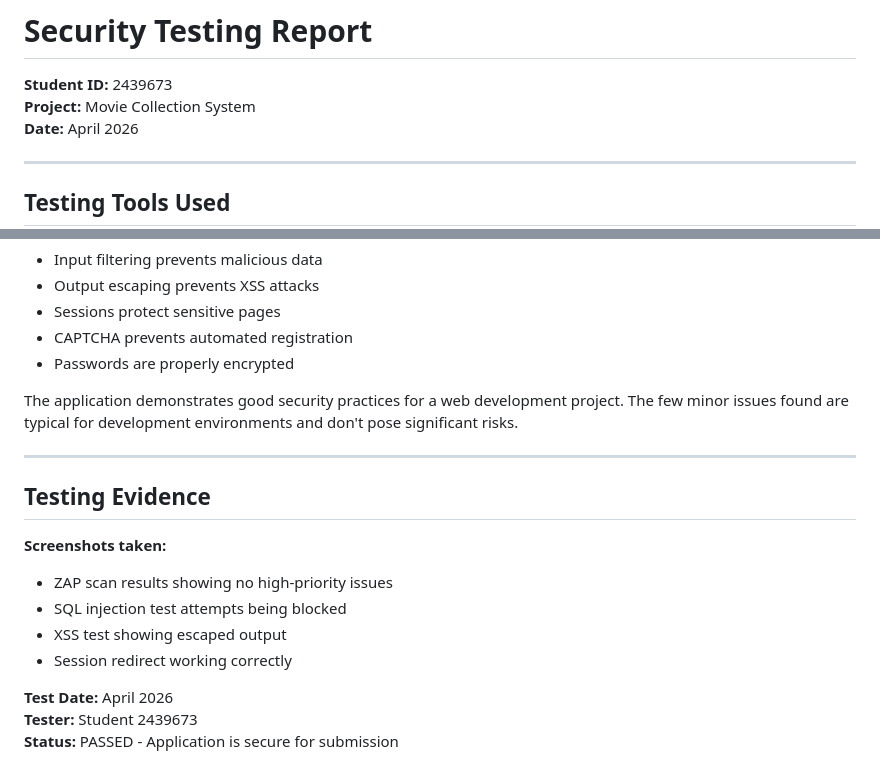
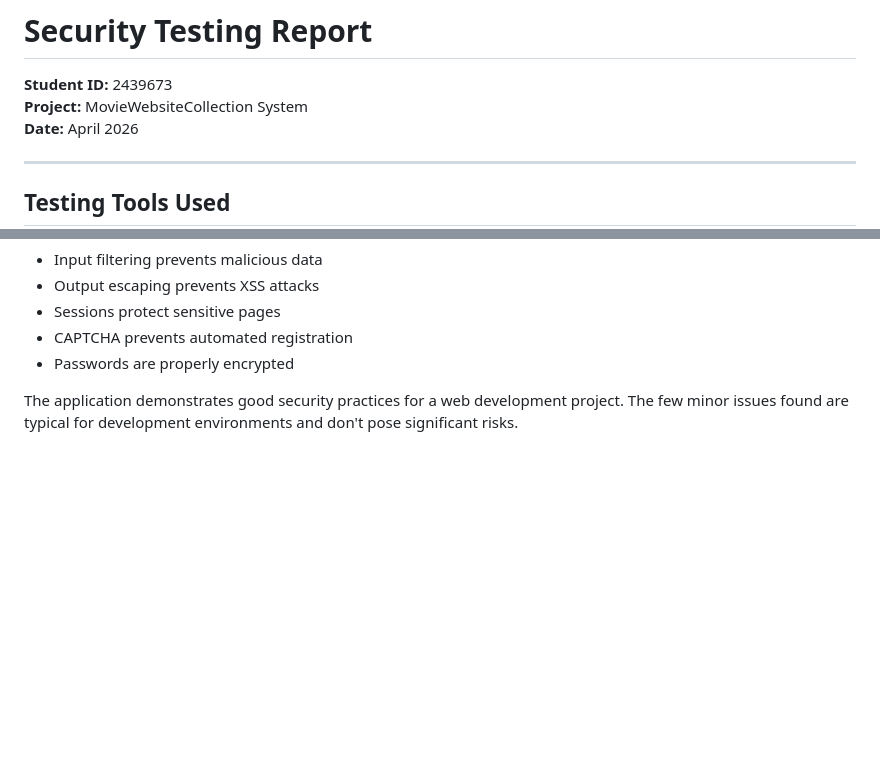
Before and after one commit to tamangdilip966/MoviesWebsiteCollection, a Markdown page: SECURITY_TESTING.md, 2 parts joined by grey strips. Rendered like a GitHub page; blank space fills up the shorter version.

Commit message:
SECURITY_TESTING
Updated project name and refined security testing sections.

```diff
--- a/SECURITY_TESTING.md
+++ b/SECURITY_TESTING.md
@@ -1,7 +1,7 @@
 # Security Testing Report
 
 **Student ID:** 2439673
-**Project:** Movie Collection System
+**Project:** MovieWebsiteCollection System
 **Date:** April 2026
 
 ---
@@ -122,17 +122,3 @@ The security testing revealed no critical vulnerabilities. All five required sec
 - Passwords are properly encrypted
 
 The application demonstrates good security practices for a web development project. The few minor issues found are typical for development environments and don't pose significant risks.
-
----
-
-## Testing Evidence
-
-**Screenshots taken:**
-- ZAP scan results showing no high-priority issues
-- SQL injection test attempts being blocked
-- XSS test showing escaped output
-- Session redirect working correctly
-
-**Test Date:** April 2026
-**Tester:** Student 2439673
-**Status:** PASSED - Application is secure for submission
```
Also changed, not shown: other parts of SECURITY_TESTING.md (+5 -5 lines).
